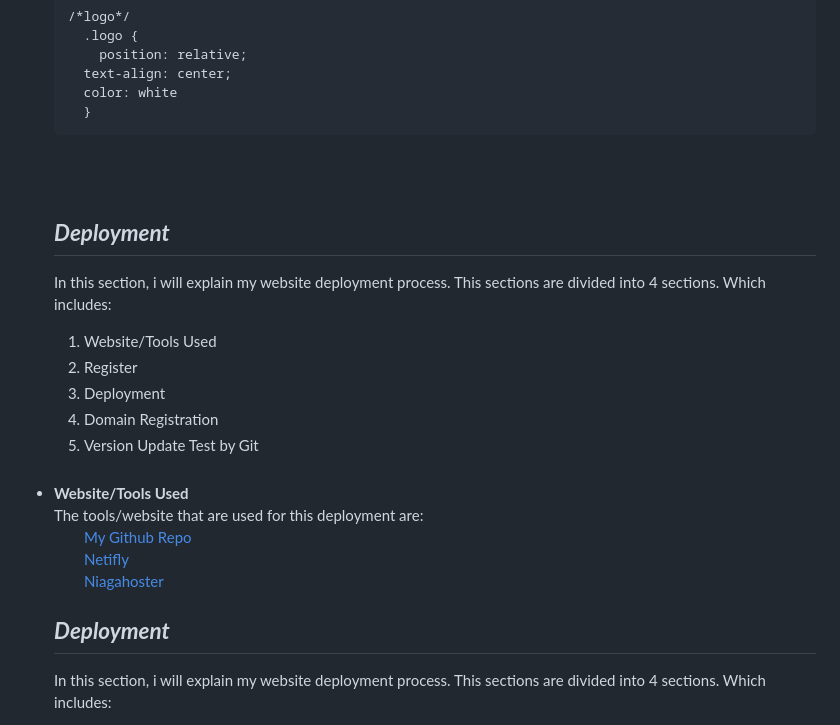
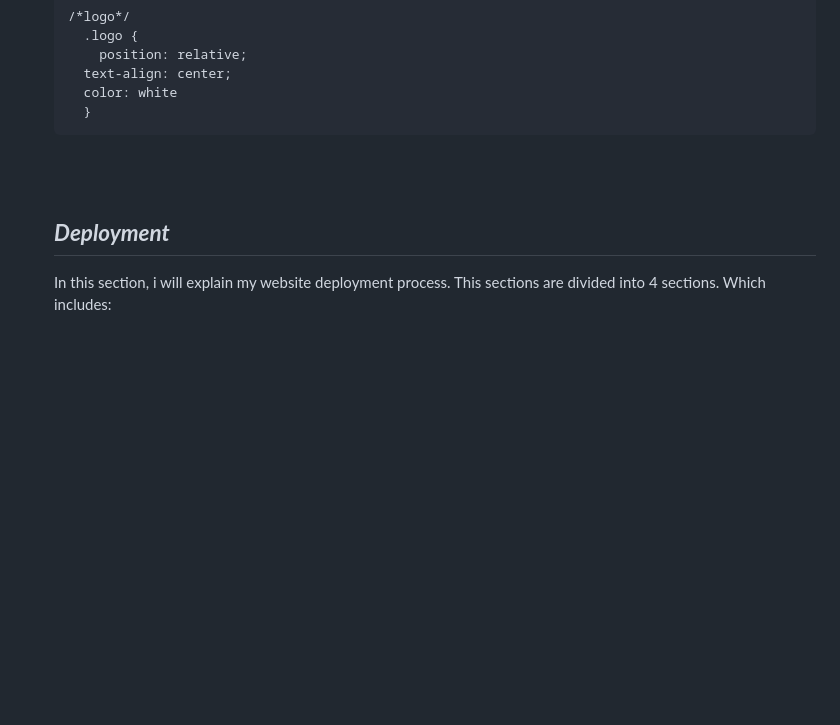
Before and after one commit to rifqisaleh/assignment-rifqisaleh, a Markdown page: README.md, the part around the change. GitHub-like rendering; blank space fills up the shorter version.

Commit message:
revised readme

```diff
--- a/README.md
+++ b/README.md
@@ -174,28 +174,6 @@ Example:<br>
 <br>
 <br>
 
-
-## <i><b> Deployment </b></i> <br>
-In this section, i will explain my website deployment process. This sections are divided into 4 sections. Which includes:
-1. Website/Tools Used
-2. Register
-3. Deployment
-3. Domain Registration
-4. Version Update Test by Git
-
-<br>
-<li><b>Website/Tools Used</b><br>
-The tools/website that are used for this deployment are:
-<ul>
-
-[My Github Repo](https://github.com/rifqisaleh/assignment1-rifqisaleh)<br>
-[Netifly](https://www.netlify.com/) <br>
-[Niagahoster](https://www.niagahoster.co.id/)
-
-</ul>
-
-
-
 ## <i><b> Deployment </b></i> <br>
 In this section, i will explain my website deployment process. This sections are divided into 4 sections. Which includes:
 1. Website/Tools Used
```
